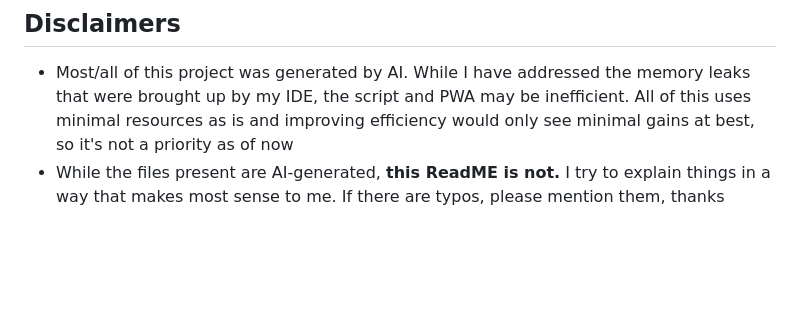
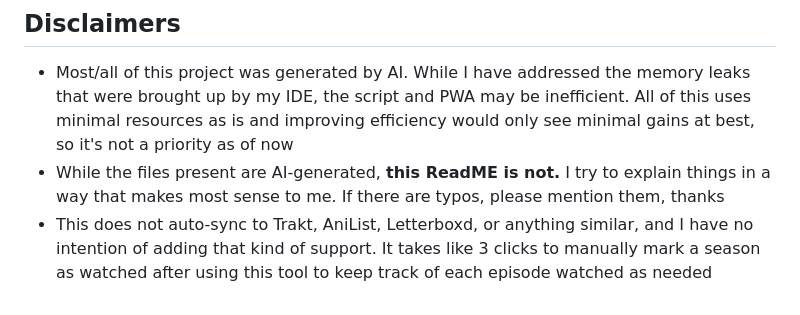
Before and after one commit to sl1pstream/local-tv-show-tracker, a Markdown page: README.md, the part around the change. Rendered like a GitHub page; blank space fills up the shorter version.

Commit message:
Update disclaimers in README.md
Clarified the limitations of the project regarding auto-sync features.

```diff
--- a/README.md
+++ b/README.md
@@ -59,3 +59,4 @@ There will be nothing under releases, but here's what you can do to create the A
 ## Disclaimers
 - Most/all of this project was generated by AI. While I have addressed the memory leaks that were brought up by my IDE, the script and PWA may be inefficient. All of this uses minimal resources as is and improving efficiency would only see minimal gains at best, so it's not a priority as of now
 - While the files present are AI-generated, **this ReadME is not.** I try to explain things in a way that makes most sense to me. If there are typos, please mention them, thanks
+- This does not auto-sync to Trakt, AniList, Letterboxd, or anything similar, and I have no intention of adding that kind of support. It takes like 3 clicks to manually mark a season as watched after using this tool to keep track of each episode watched as needed
```
